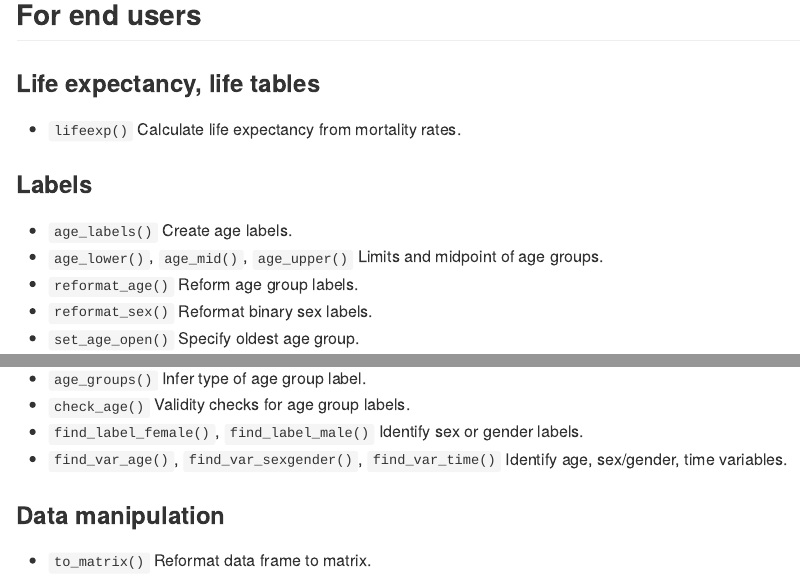
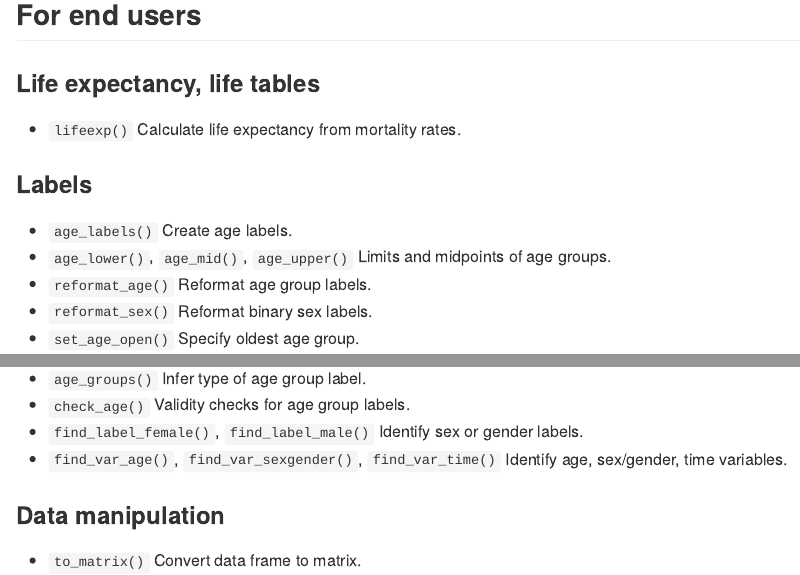
Before and after one commit to bayesiandemography/poputils, an R Markdown document (README.Rmd): the page in a window 1100 px wide, from 320 px down, and a second part further down, joined at a grey line. Rendered offline with R 4.5, knitr and Pandoc, with nearby package versions; badge pictures from the web are left out.

Commit message:
tidied readme

```diff
--- a/README.Rmd
+++ b/README.Rmd
@@ -39,8 +39,8 @@ devtools::install_github("bayesiandemography/poputils")
 ### Labels
 
 - `age_labels()` Create age labels.
-- `age_lower()`, `age_mid()`, `age_upper()` Limits and midpoint of age groups.
-- `reformat_age()` Reform age group labels.
+- `age_lower()`, `age_mid()`, `age_upper()` Limits and midpoints of age groups.
+- `reformat_age()` Reformat age group labels.
 - `reformat_sex()` Reformat binary sex labels.
 - `set_age_open()` Specify oldest age group.
 
@@ -60,4 +60,4 @@ devtools::install_github("bayesiandemography/poputils")
 
 ### Data manipulation
 
-- `to_matrix()` Reformat data frame to matrix.
+- `to_matrix()` Convert data frame to matrix.
```
